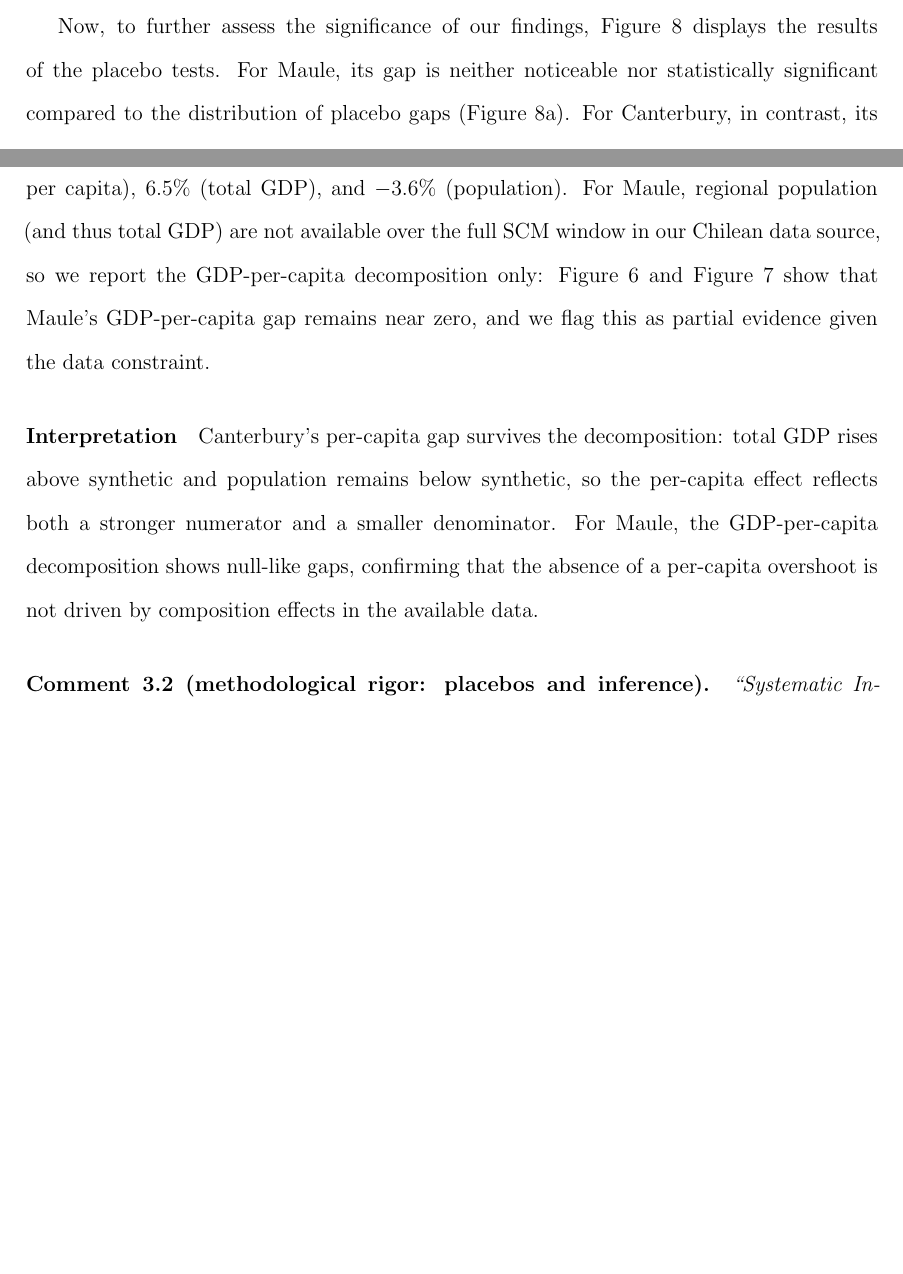
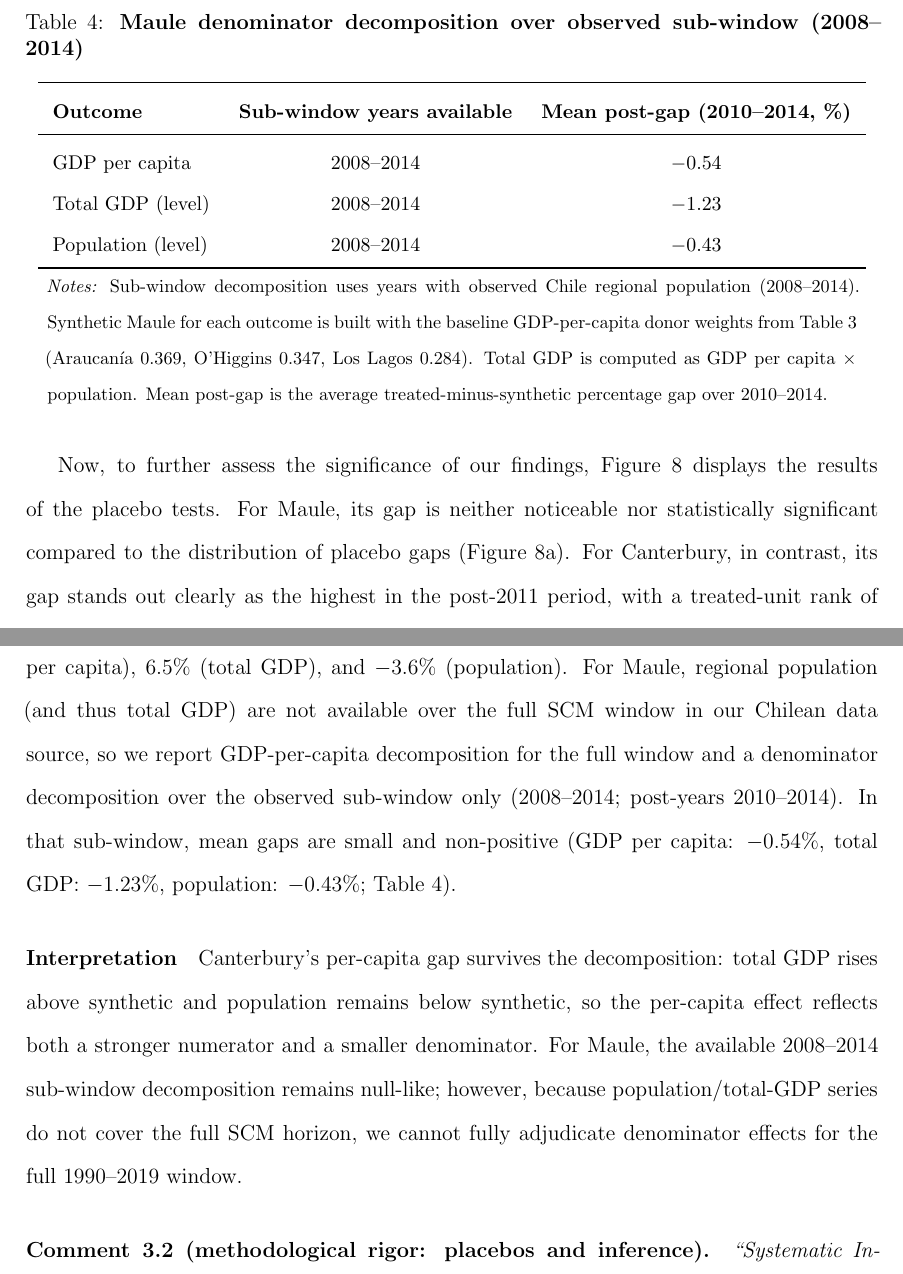
Before and after one commit to diodz/dpl-earthquakes, a LaTeX paper (main.tex, which reads response_to_reviewers.tex): two parts of pages 22 and 76 of 92 before the commit and two parts of pages 23 and 76 of 92 after it, joined at a grey line, cut at the place of the change, the shorter picture padded with empty space. Compiled offline with pdfLaTeX.

Commit message:
Update .gitignore to streamline LaTeX build output management and modify main.tex to enhance clarity in the GDP-per-capita decomposition analysis for Maule. Add a new table summarizing mean gaps for the observed sub-window (2008--2014) and refine the response to reviewers regarding data limitations and interpretation of results.

```diff
--- a/main.tex
+++ b/main.tex
@@ -310,6 +310,26 @@ For interpretability of the Y/L outcome in both cases, we apply the same decompo
 \label{fig:maule_decomposition_gaps}
 \includegraphics[width=0.7\textwidth]{article_assets/chile_maule_gdp_gap.png}
 \end{figure}
+
+\begin{table}[H]
+\centering
+\caption{\textbf{Maule denominator decomposition over observed sub-window (2008--2014)}}
+\label{tab:maule_subwindow_decomposition}
+\small
+\setlength{\tabcolsep}{8pt}
+\begin{tabular}{lcc}
+\toprule
+\textbf{Outcome} & \textbf{Sub-window years available} & \textbf{Mean post-gap (2010--2014, \%)} \\
+\midrule
+GDP per capita & 2008--2014 & $-0.54$ \\
+Total GDP (level) & 2008--2014 & $-1.23$ \\
+Population (level) & 2008--2014 & $-0.43$ \\
+\bottomrule
+\end{tabular}
+\begin{minipage}{0.95\textwidth}\footnotesize\vspace{1ex}
+\textit{Notes:} Sub-window decomposition uses years with observed Chile regional population (2008--2014). Synthetic Maule for each outcome is built with the baseline GDP-per-capita donor weights from Table~\ref{tab:weights} (Araucanía 0.369, O'Higgins 0.347, Los Lagos 0.284). Total GDP is computed as GDP per capita $\times$ population. Mean post-gap is the average treated-minus-synthetic percentage gap over 2010--2014.
+\end{minipage}
+\end{table}
 
 Now, to further assess the significance of our findings, Figure \ref{fig:placebos} displays the results of the placebo tests. For Maule, its gap is neither noticeable nor statistically significant compared to the distribution of placebo gaps (Figure~\ref{fig:placebos}a). For Canterbury, in contrast, its gap stands out clearly as the highest in the post-2011 period, with a treated-unit rank of 1/15 in the one-sided placebo distribution ($p\approx0.067$), which we interpret as suggestive evidence under rank-based randomization inference (Figure~\ref{fig:placebos}b). In addition to these tests, it is worth mentioning the difference between level vs. growth effects: we interpret the post‑2011 divergence in Canterbury primarily as a one‑off \emph{level} increase in GDP per capita that is transitory and fades as the rebuild boost winds down and the insurance payoffs end up being absorbed throughout the economy (see also \cite{nguyen2020insurance}), rather than a permanent change in the growth rate, consistent with the gap decline to below 5\% by 2019 (see Figure~\ref{fig:gaps}b).
 
--- a/response_to_reviewers.tex
+++ b/response_to_reviewers.tex
@@ -69,10 +69,10 @@ Interpretation: these controls do not force physical equivalence between a subdu
 \paragraph{Response.}
 We implemented the requested decomposition as a general interpretability requirement for Y/L in \emph{both} treated regions, subject to data availability. For Canterbury we extend the SCM to estimate three outcomes under the \emph{same} donor pool and pre-treatment setup: (i) GDP per capita, (ii) total regional GDP (level), and (iii) total population. For Maule, the Chilean regional source does not provide a population/total-GDP series covering the full SCM window, so we report the decomposition evidence available for the observed period and state this limitation explicitly.
 
-We added decomposition figures and text for both regions (Section~4, Results). For Canterbury, Figure~\ref{fig:nz_decomposition_paths} shows the treated vs.\ synthetic paths for total GDP and population; Figure~\ref{fig:nz_decomposition_gaps} displays the gaps: by 2016, the GDP-per-capita gap is 12.7\%, the total-GDP gap is 5.9\%, and the population gap is $-3.6$\%; averaging over 2011--2019, the gaps are 7.8\% (GDP per capita), 6.5\% (total GDP), and $-3.6$\% (population). For Maule, regional population (and thus total GDP) are not available over the full SCM window in our Chilean data source, so we report the GDP-per-capita decomposition only: Figure~\ref{fig:maule_decomposition_paths} and Figure~\ref{fig:maule_decomposition_gaps} show that Maule's GDP-per-capita gap remains near zero, and we flag this as partial evidence given the data constraint.
+We added decomposition figures and text for both regions (Section~4, Results). For Canterbury, Figure~\ref{fig:nz_decomposition_paths} shows the treated vs.\ synthetic paths for total GDP and population; Figure~\ref{fig:nz_decomposition_gaps} displays the gaps: by 2016, the GDP-per-capita gap is 12.7\%, the total-GDP gap is 5.9\%, and the population gap is $-3.6$\%; averaging over 2011--2019, the gaps are 7.8\% (GDP per capita), 6.5\% (total GDP), and $-3.6$\% (population). For Maule, regional population (and thus total GDP) are not available over the full SCM window in our Chilean data source, so we report GDP-per-capita decomposition for the full window and a denominator decomposition over the observed sub-window only (2008--2014; post-years 2010--2014). In that sub-window, mean gaps are small and non-positive (GDP per capita: $-0.54$\%, total GDP: $-1.23$\%, population: $-0.43$\%; Table~\ref{tab:maule_subwindow_decomposition}).
 
 \paragraph{Interpretation}
-Canterbury's per-capita gap survives the decomposition: total GDP rises above synthetic and population remains below synthetic, so the per-capita effect reflects both a stronger numerator and a smaller denominator. For Maule, the GDP-per-capita decomposition shows null-like gaps, confirming that the absence of a per-capita overshoot is not driven by composition effects in the available data.
+Canterbury's per-capita gap survives the decomposition: total GDP rises above synthetic and population remains below synthetic, so the per-capita effect reflects both a stronger numerator and a smaller denominator. For Maule, the available 2008--2014 sub-window decomposition remains null-like; however, because population/total-GDP series do not cover the full SCM horizon, we cannot fully adjudicate denominator effects for the full 1990--2019 window.
 
 \paragraph{Comment 3.2 (methodological rigor: placebos and inference).}
 \textit{``Systematic In-Time Placebos: The authors report a single falsification test for 2006. They should perform a rolling in-time placebo analysis for every possible year in the pre-treatment period (e.g., 2000--2009). This demonstrates that the 2011 divergence is unique and not a result of pre-existing diverging trends. Uniform Confidence Sets: Replace visual `spaghetti plots' with uniform confidence sets (e.g., Firpo \& Possebom, 2018). This provides a formal statistical quantification of the uncertainty of the SCM gap over time.''}
```
Also changed, not shown: main.tex (10 more changed lines), 1 other file.
